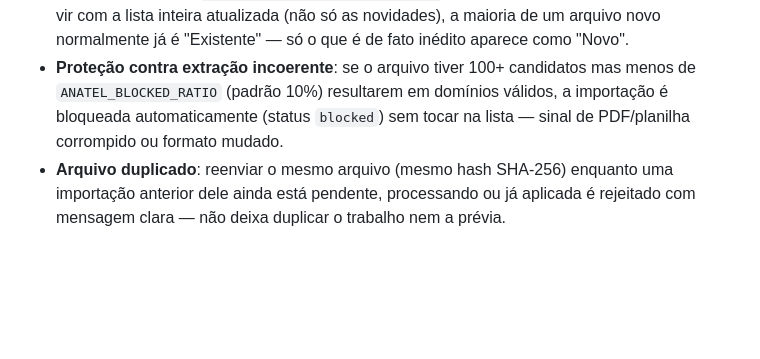
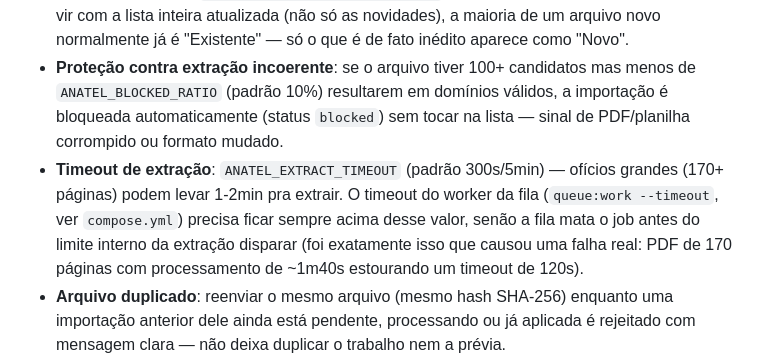
Before and after one commit to TrevizamNetwork001/dns-panel-rpz, a Markdown page: README.md, the part around the change. GitHub-like rendering; blank space fills up the shorter version.

```diff
--- a/README.md
+++ b/README.md
@@ -61,6 +61,7 @@ Além do feed legado citado acima, a lista ANATEL também é alimentada manualme
 - **Extração** (`scripts/anatel_pdf_extract.py`, roda num venv Python isolado dentro do container): pra PDF, varre tabelas e texto de cada página (`pdfplumber`); pra Excel, varre célula por célula com `openpyxl` (não assume layout fixo de coluna). Os dois usam o mesmo regex de detecção de domínio e viram um único fluxo de normalização (`App\Services\DomainNormalizer`) — minúsculas, remove `www.` (redundante: o zonefile já gera `*.dominio`, então `www.x` cai no bloqueio de `x` de qualquer jeito), valida formato de FQDN, suporta IDN.
 - **Prévia antes de aplicar**: depois de extraído, cada domínio é classificado comparando com o que já está ativo na lista de destino — **Novo** (não existe ainda), **Existente** (já ativo, nada muda), **Reativado** (existia mas estava inativo) ou **Excluído** (bate com uma regra de exclusão manual da lista, ver `/listas/{id}/anatel/exclusions`). Como cada ofício da ANATEL costuma vir com a lista inteira atualizada (não só as novidades), a maioria de um arquivo novo normalmente já é "Existente" — só o que é de fato inédito aparece como "Novo".
 - **Proteção contra extração incoerente**: se o arquivo tiver 100+ candidatos mas menos de `ANATEL_BLOCKED_RATIO` (padrão 10%) resultarem em domínios válidos, a importação é bloqueada automaticamente (status `blocked`) sem tocar na lista — sinal de PDF/planilha corrompido ou formato mudado.
+- **Timeout de extração**: `ANATEL_EXTRACT_TIMEOUT` (padrão 300s/5min) — ofícios grandes (170+ páginas) podem levar 1-2min pra extrair. O timeout do worker da fila (`queue:work --timeout`, ver `compose.yml`) precisa ficar sempre acima desse valor, senão a fila mata o job antes do limite interno da extração disparar (foi exatamente isso que causou uma falha real: PDF de 170 páginas com processamento de ~1m40s estourando um timeout de 120s).
 - **Arquivo duplicado**: reenviar o mesmo arquivo (mesmo hash SHA-256) enquanto uma importação anterior dele ainda está pendente, processando ou já aplicada é rejeitado com mensagem clara — não deixa duplicar o trabalho nem a prévia.
 - Ação final em `/anatel/imports/{id}/preview`: **Aprovar e atualizar lista** (aplica os domínios de verdade) ou **Não enviar ao RPZ** (rejeita, lista intocada). Dá pra excluir a prévia e o arquivo a qualquer momento antes de aprovar.
 - Auditoria completa em `/auditoria` (quem subiu, quem aprovou/rejeitou, de qual IP) e histórico em `/listas/{id}/anatel/history`.
```
Also changed, not shown: RUNBOOK.md (+18 -0 lines).
